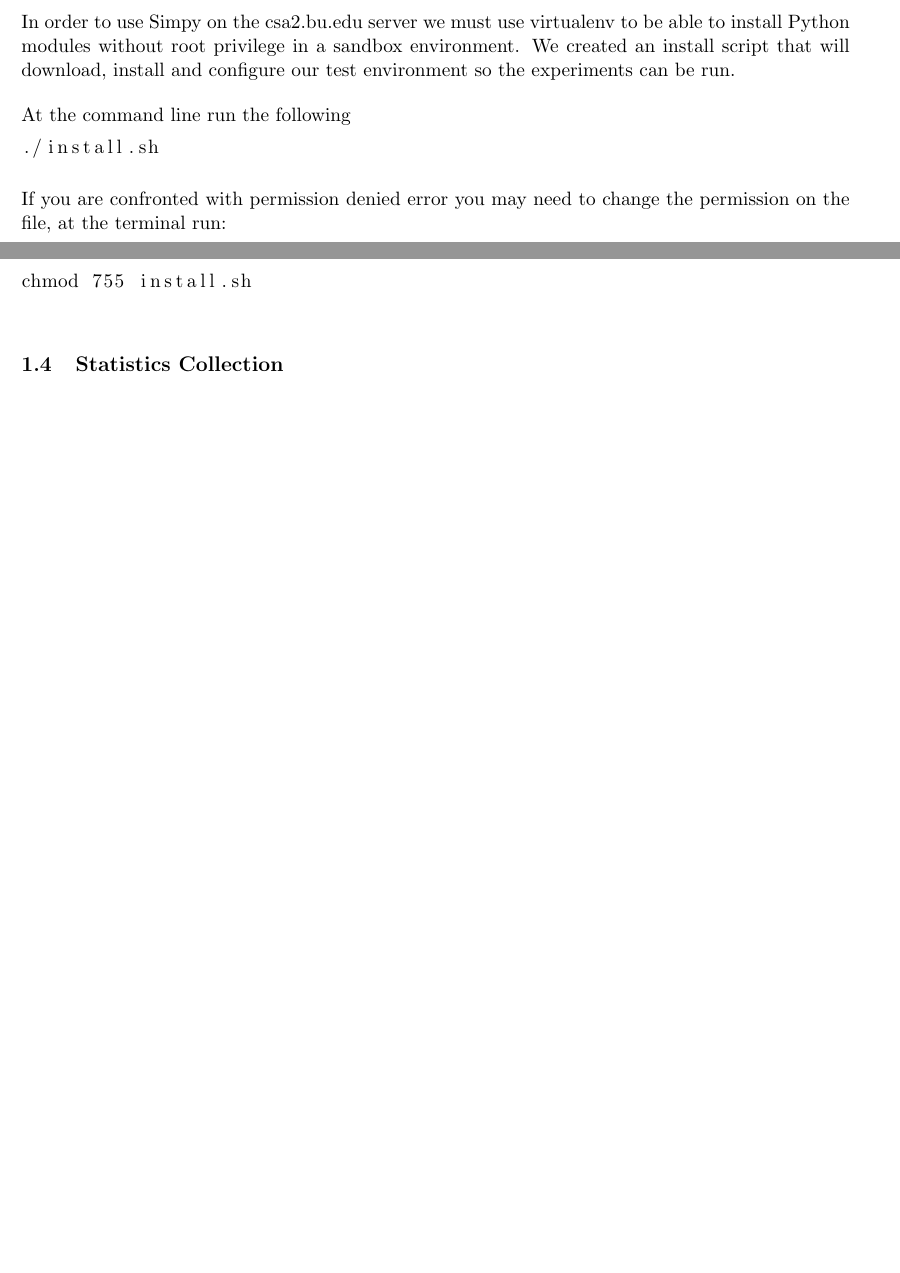
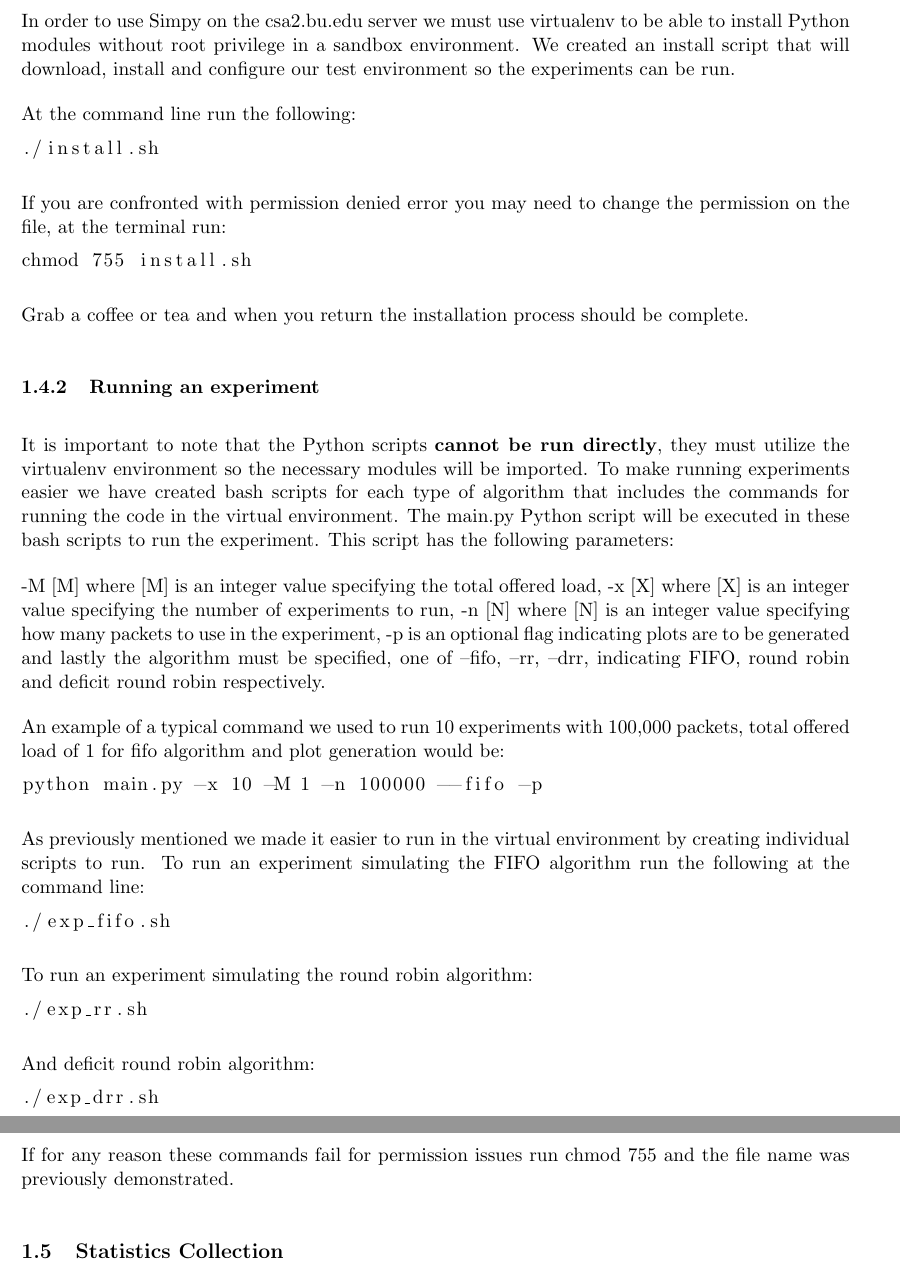
Before and after one commit to wil3/cs655-p0, a LaTeX document (report/report.tex, which reads report/code.tex): two parts of pages 1 and 2 of 3 before the commit and two parts of pages 2 and 3 of 4 after it, joined at a grey line, cut so that both start at the same text, the shorter picture padded with empty space. Compiled offline with LaTeX, dvips and Ghostscript.

Commit message:
merge of code

```diff
--- a/report/code.tex
+++ b/report/code.tex
@@ -22,7 +28,7 @@ Simpy provides another process interaction called Containers which allow the mod
 \subsubsection{Installation}
 In order to use Simpy on the csa2.bu.edu server we must use virtualenv to be able to install Python modules without root privilege in a sandbox environment. We created an install script that will download, install and configure our test environment so the experiments can be run.
 
-At the command line run the following
+At the command line run the following:
 
 \begin{lstlisting}
 ./install.sh
@@ -33,6 +39,39 @@ If you are confronted with permission denied error you may need to change the pe
 \begin{lstlisting}
 chmod 755 install.sh
 \end{lstlisting}
+
+Grab a coffee or tea and when you return the installation process should be complete.
+
+\subsubsection{Running an experiment}
+It is important to note that the Python scripts \textbf{cannot be run directly}, they must utilize the virtualenv environment so the necessary modules will be imported. To make running experiments easier we have created bash scripts for each type of algorithm that includes the commands for running the code in the virtual environment. The main.py Python script will be executed in these bash scripts to run the experiment. This script has the following parameters:
+
+-M [M] where [M] is an integer value specifying the total offered load, -x [X] where [X] is an integer value specifying the number of experiments to run, -n [N] where [N] is an integer value specifying how many packets to use in the experiment, -p is an optional flag indicating plots are to be generated and lastly the algorithm must be specified, one of --fifo, --rr, --drr, indicating FIFO, round robin and deficit round robin respectively.
+
+An example of a typical command we used to run 10 experiments with 100,000 packets, total offered load of 1 for fifo algorithm and plot generation would be:
+
+\begin{lstlisting}
+python main.py -x 10 -M 1 -n 100000 --fifo -p
+\end{lstlisting}
+
+As previously mentioned we made it easier to run in the virtual environment by creating individual scripts to run. To run an experiment simulating the FIFO algorithm run the following at the command line:
+
+\begin{lstlisting}
+./exp_fifo.sh
+\end{lstlisting}
+
+To run an experiment simulating the round robin algorithm:
+
+\begin{lstlisting}
+./exp_rr.sh
+\end{lstlisting}
+
+And deficit round robin algorithm:
+
+\begin{lstlisting}
+./exp_drr.sh
+\end{lstlisting}
+
+If for any reason these commands fail for permission issues run chmod 755 and the file name was previously demonstrated.
 
 \subsection{Statistics Collection}
 
```
Also changed, not shown: report/code.tex (22 more changed lines).
